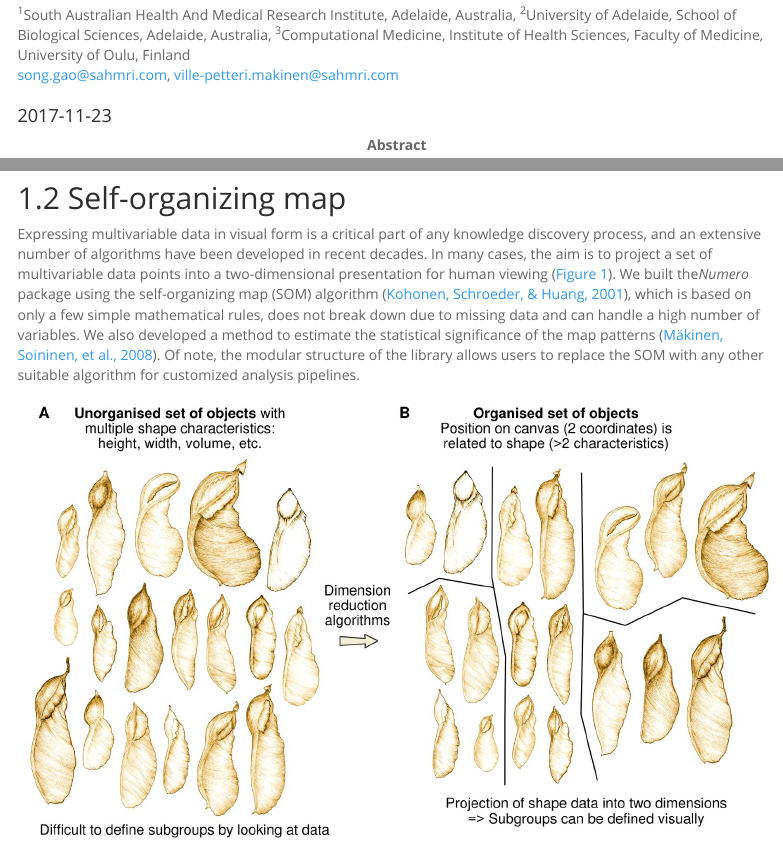
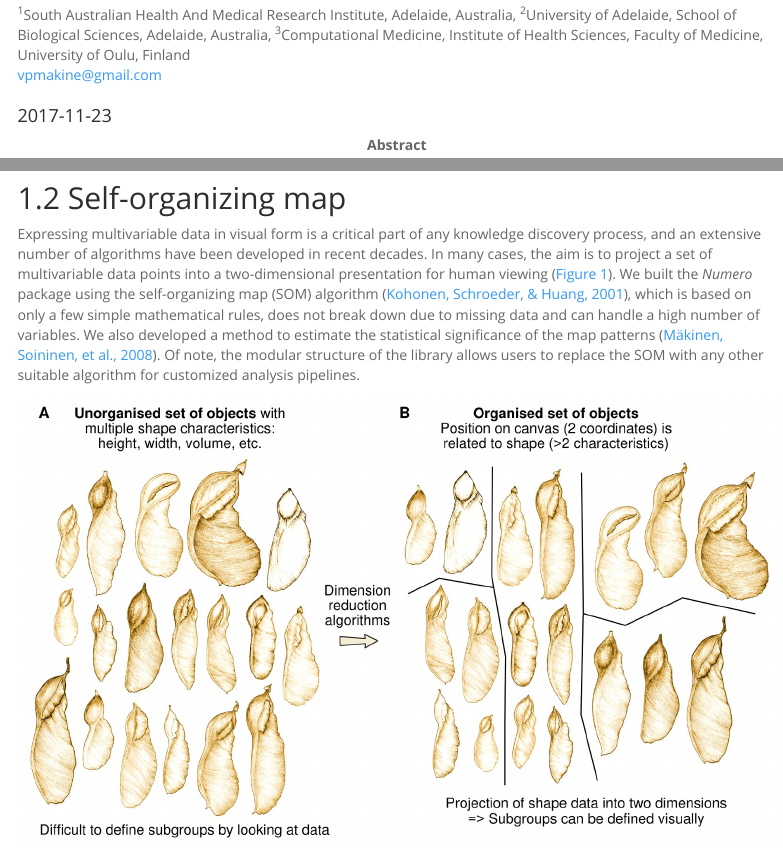
Before and after one commit to sugarGliders/Numero, an R Markdown document (vignettes/NumeroGuide.rmd): the page in a window 1100 px wide, from 100 px down, and a second part further down, joined at a grey line. Rendered offline with R 4.5, knitr and Pandoc, with nearby package versions; some code elsewhere in the file could not run offline; menus at the side of the page are left out.

Commit message:
update email addresses, typo removed

```diff
--- a/vignettes/NumeroGuide.rmd
+++ b/vignettes/NumeroGuide.rmd
@@ -5,7 +5,7 @@ author:
 - name: Song Gao^1^, Stefan Mutter^1^, Aaron E. Casey^1^, Ville-Petteri Mäkinen^1,2,3^
   affiliation:
   - ^1^South Australian Health And Medical Research Institute, Adelaide, Australia, ^2^University of Adelaide, School of Biological Sciences, Adelaide, Australia, ^3^Computational Medicine, Institute of Health Sciences, Faculty of Medicine, University of Oulu, Finland
-  email: song.gao@sahmri.com, ville-petteri.makinen@sahmri.com
+  email: vpmakine@gmail.com
 package: "`r packageVersion('Numero')`"
 date: "`r Sys.Date()`"
 abstract: >
```
Also changed, not shown: vignettes/NumeroGuide.rmd (2 more changed lines).
